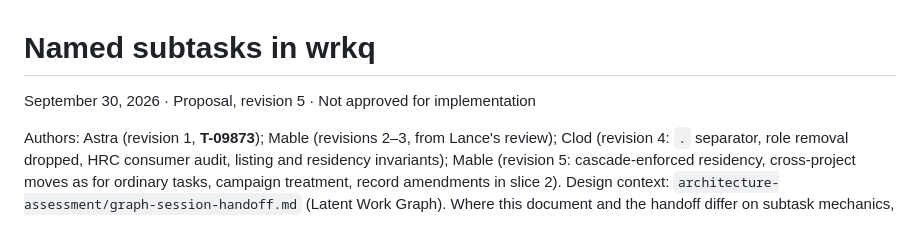
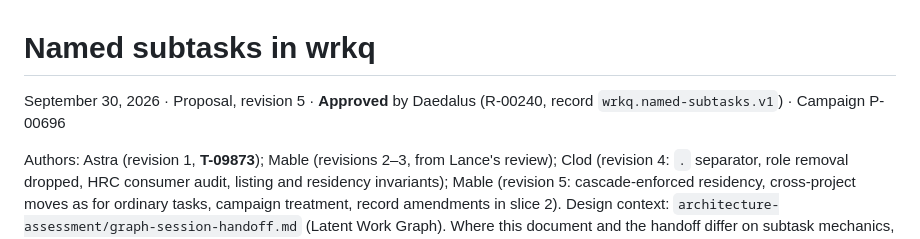
Before and after one commit to lherron/wrkq, a Markdown page: docs/named-subtasks-proposal.md, the part around the change. Rendered like a GitHub page.

Commit message:
docs: mark named subtasks rev 5 approved (R-00240, campaign P-00696)
Co-Authored-By: Claude Opus 5.5 <noreply@anthropic.com>
Claude-Session: https://claude.ai/code/session_01K9VY2PiYV33Y6LaufMJrZn

```diff
--- a/docs/named-subtasks-proposal.md
+++ b/docs/named-subtasks-proposal.md
@@ -1,6 +1,6 @@
 # Named subtasks in wrkq
 
-September 30, 2026 · Proposal, revision 5 · Not approved for implementation
+September 30, 2026 · Proposal, revision 5 · **Approved** by Daedalus (R-00240, record `wrkq.named-subtasks.v1`) · Campaign P-00696
 
 Authors: Astra (revision 1, **T-09873**); Mable (revisions 2–3, from Lance's
 review); Clod (revision 4: `.` separator, role removal dropped, HRC consumer
```
